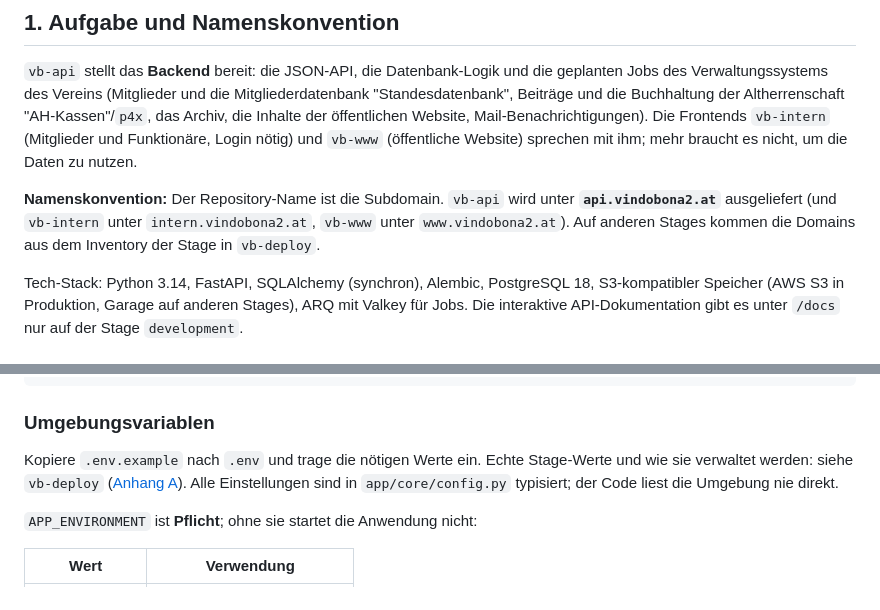
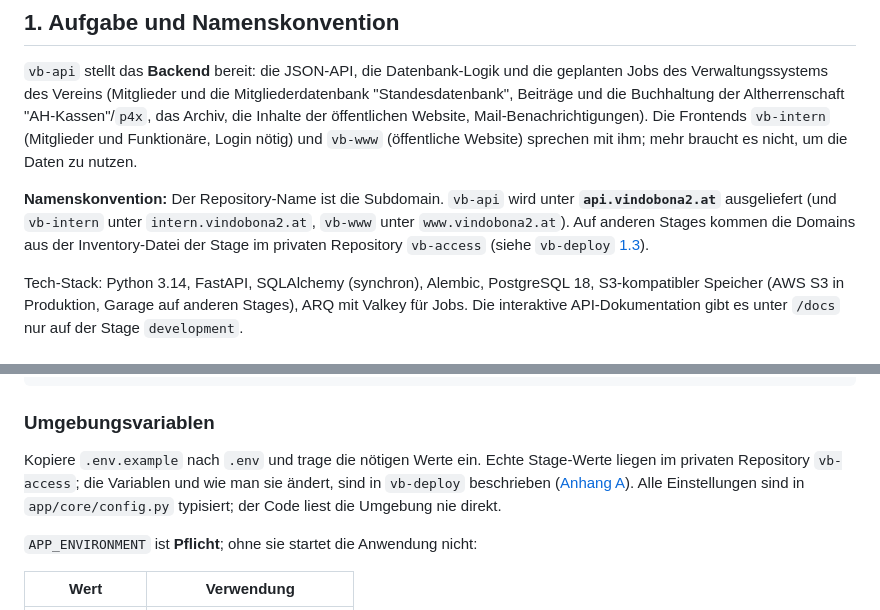
Before and after one commit to K-O-St-V-Vindobona-II/vb-api, a Markdown page: README.de.md, 2 parts joined by grey strips. Drawn GitHub-style.

Commit message:
docs: point the stage values to the private access repository

```diff
--- a/README.de.md
+++ b/README.de.md
@@ -8,7 +8,7 @@ Das Backend des Vindobona-II-Systems. Dieses README behandelt, was für dieses R
 
 `vb-api` stellt das **Backend** bereit: die JSON-API, die Datenbank-Logik und die geplanten Jobs des Verwaltungssystems des Vereins (Mitglieder und die Mitgliederdatenbank "Standesdatenbank", Beiträge und die Buchhaltung der Altherrenschaft "AH-Kassen"/`p4x`, das Archiv, die Inhalte der öffentlichen Website, Mail-Benachrichtigungen). Die Frontends `vb-intern` (Mitglieder und Funktionäre, Login nötig) und `vb-www` (öffentliche Website) sprechen mit ihm; mehr braucht es nicht, um die Daten zu nutzen.
 
-**Namenskonvention:** Der Repository-Name ist die Subdomain. `vb-api` wird unter **`api.vindobona2.at`** ausgeliefert (und `vb-intern` unter `intern.vindobona2.at`, `vb-www` unter `www.vindobona2.at`). Auf anderen Stages kommen die Domains aus dem Inventory der Stage in `vb-deploy`.
+**Namenskonvention:** Der Repository-Name ist die Subdomain. `vb-api` wird unter **`api.vindobona2.at`** ausgeliefert (und `vb-intern` unter `intern.vindobona2.at`, `vb-www` unter `www.vindobona2.at`). Auf anderen Stages kommen die Domains aus der Inventory-Datei der Stage im privaten Repository `vb-access` (siehe `vb-deploy` [1.3](https://github.com/K-O-St-V-Vindobona-II/vb-deploy/blob/main/README.de.md#13-die-github-organisation-und-die-repositories)).
 
 Tech-Stack: Python 3.14, FastAPI, SQLAlchemy (synchron), Alembic, PostgreSQL 18, S3-kompatibler Speicher (AWS S3 in Produktion, Garage auf anderen Stages), ARQ mit Valkey für Jobs. Die interaktive API-Dokumentation gibt es unter `/docs` nur auf der Stage `development`.
 
@@ -109,7 +109,7 @@ podman exec vb-api python scripts/check_router_soc.py
 
 ### Umgebungsvariablen
 
-Kopiere `.env.example` nach `.env` und trage die nötigen Werte ein. Echte Stage-Werte und wie sie verwaltet werden: siehe `vb-deploy` ([Anhang A](https://github.com/K-O-St-V-Vindobona-II/vb-deploy/blob/main/README.de.md#anhang-a-secrets-und-pflichtvariablen)). Alle Einstellungen sind in `app/core/config.py` typisiert; der Code liest die Umgebung nie direkt.
+Kopiere `.env.example` nach `.env` und trage die nötigen Werte ein. Echte Stage-Werte liegen im privaten Repository `vb-access`; die Variablen und wie man sie ändert, sind in `vb-deploy` beschrieben ([Anhang A](https://github.com/K-O-St-V-Vindobona-II/vb-deploy/blob/main/README.de.md#anhang-a-secrets-und-pflichtvariablen)). Alle Einstellungen sind in `app/core/config.py` typisiert; der Code liest die Umgebung nie direkt.
 
 `APP_ENVIRONMENT` ist **Pflicht**; ohne sie startet die Anwendung nicht:
 
```
Also changed, not shown: README.md (+2 -2 lines).
